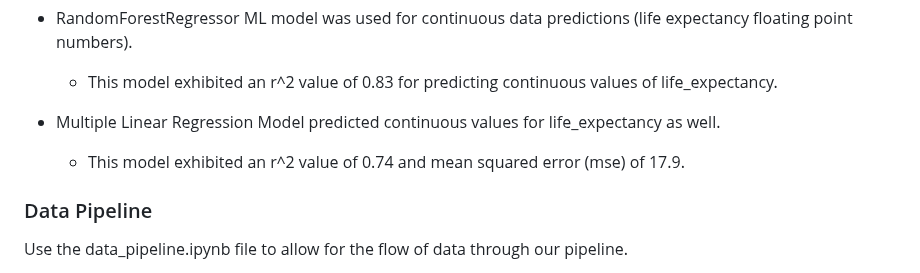
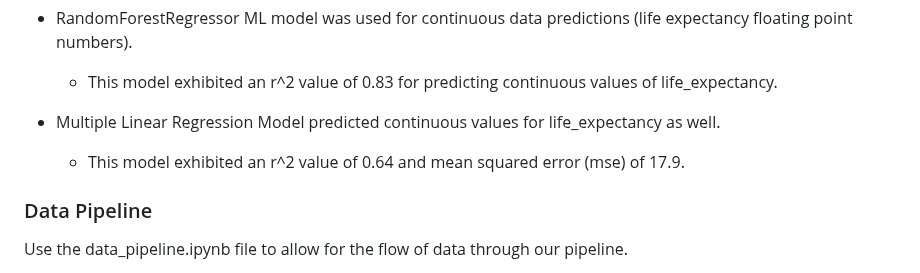
Before and after one commit to TeodorAnderson/SwatProject, a Markdown page: README.md, the part around the change. Drawn GitHub-style.

```diff
--- a/README.md
+++ b/README.md
@@ -95,7 +95,7 @@ Links to data sources can be found in [links.md](https://github.com/TeodorAnders
 - RandomForestRegressor ML model was used for continuous data predictions (life expectancy floating point numbers).
     - This model exhibited an r^2 value of 0.83 for predicting continuous values of life_expectancy.
 - Multiple Linear Regression Model predicted continuous values for life_expectancy as well.
-    - This model exhibited an r^2 value of 0.74 and mean squared error (mse) of 17.9.
+    - This model exhibited an r^2 value of 0.64 and mean squared error (mse) of 17.9.
 
 
 ### Data Pipeline
```
